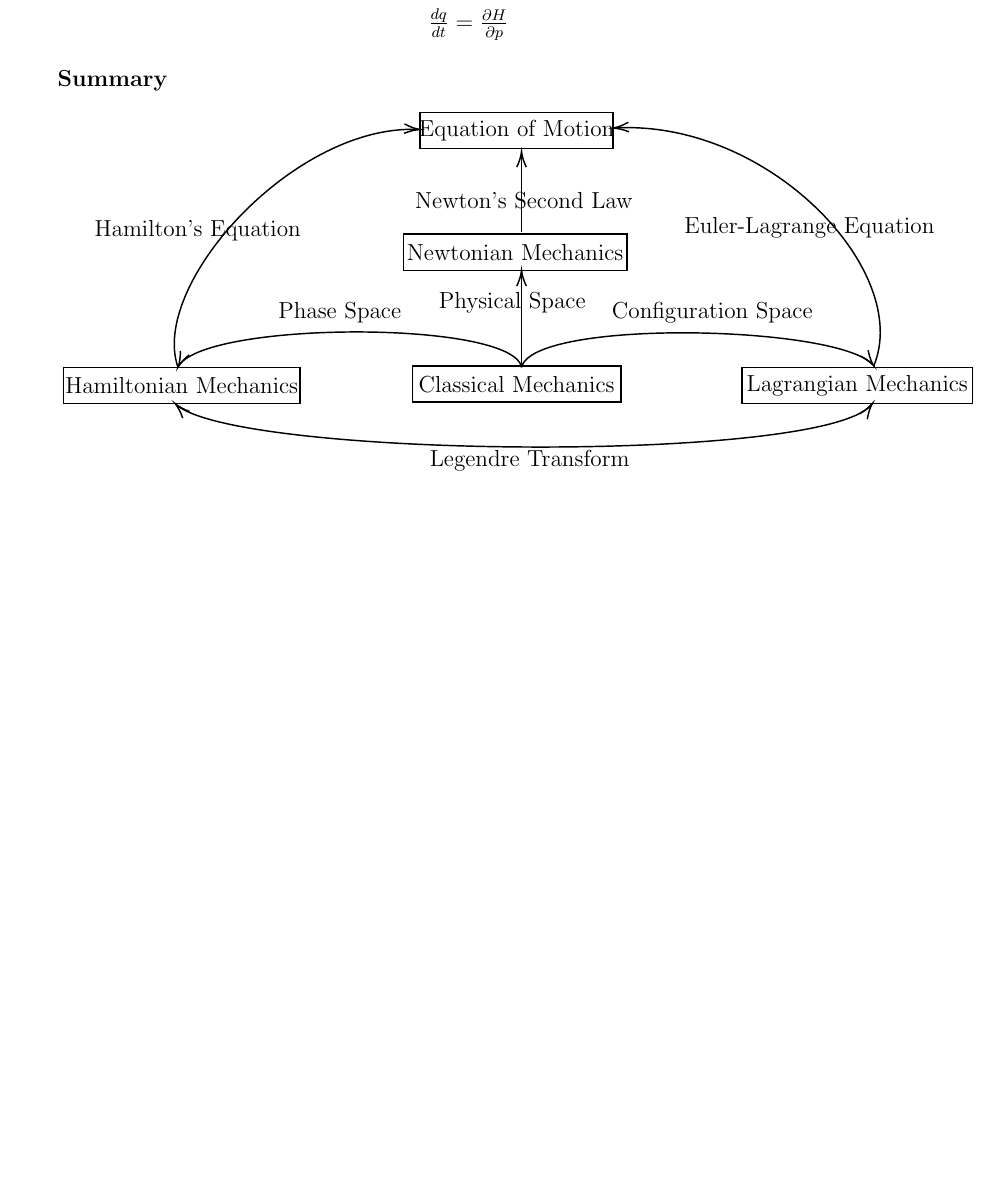
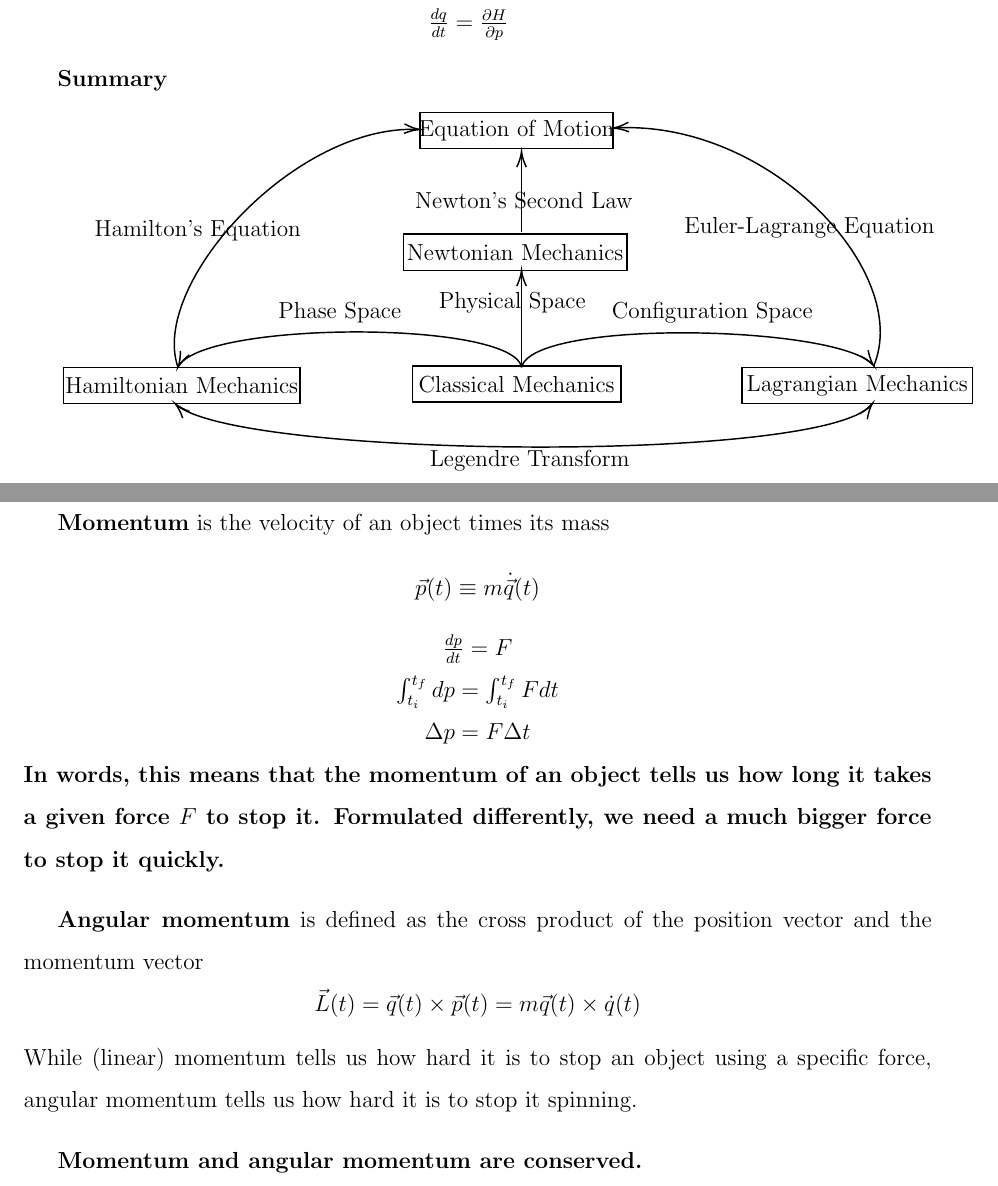
Before and after one commit to Lonitch/Things-Before-QFT, a LaTeX document (main.tex, which reads sections/classic_mechanics.tex): part of page 2 of 7 before the commit and two parts of pages 2 and 3 of 7 after it, the two joined at a grey line, cut so that both start at the same text, the shorter picture padded with empty space. Compiled offline with pdfLaTeX.

Commit message:
12/19/19#2

```diff
--- a/sections/classic_mechanics.tex
+++ b/sections/classic_mechanics.tex
@@ -94,3 +94,24 @@ $$
 
 
 \end{tikzpicture}
+
+\subsection{Basic quantities}
+\textbf{Momentum} is the velocity of an object times its mass
+$$
+\vec{p}(t) \equiv m \dot{\vec{q}}(t)
+$$
+$$
+\begin{array}{c}{\frac{d p}{d t}=F} \\ {\int_{t_{i}}^{t_{f}} d p=\int_{t_{i}}^{t_{f}} F d t} \\ {\Delta p=F \Delta t}\end{array}
+$$
+\textbf{In words, this means that the momentum of an object tells
+us how long it takes a given force $F$ to stop it. Formulated
+differently, we need a much bigger force to stop it quickly.}
+
+\textbf{Angular momentum} is defined as the cross product of the position vector and the momentum vector
+$$
+\vec{L}(t)=\vec{q}(t) \times \vec{p}(t)=m \vec{q}(t) \times \dot{q}(t)
+$$
+While (linear) momentum tells us how hard it
+is to stop an object using a specific force, angular momentum tells us how hard it is to stop it spinning.
+
+\textbf{Momentum and angular momentum are conserved.}
```
